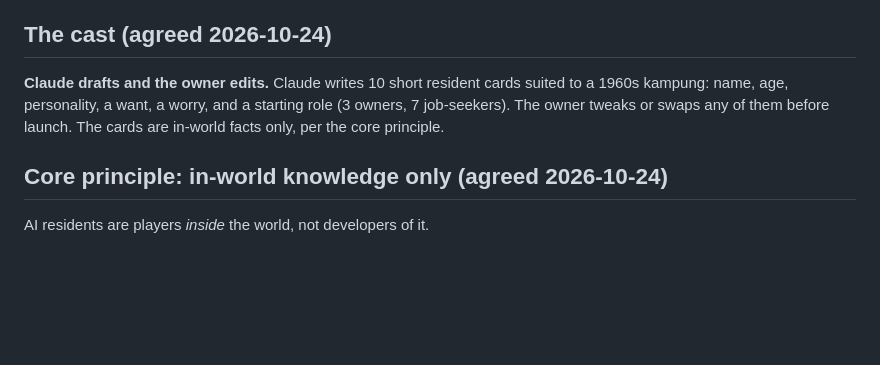
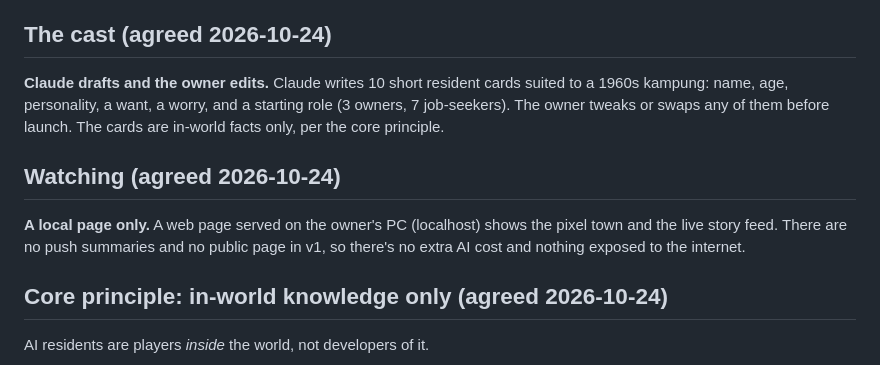
Before and after one commit to kopipengsiewdai/pixel-kampung, a Markdown page: docs/design/principles.md, the part around the change. GitHub-like rendering; blank space fills up the shorter version.

Commit message:
docs: local watch page only
Co-Authored-By: Claude Opus 5.5 <noreply@anthropic.com>

```diff
--- a/docs/design/principles.md
+++ b/docs/design/principles.md
@@ -68,6 +68,13 @@ starting role (3 owners, 7 job-seekers). The owner tweaks or swaps any of
 them before launch. The cards are in-world facts only, per the core
 principle.
 
+## Watching (agreed 2026-10-24)
+
+**A local page only.** A web page served on the owner's PC (localhost)
+shows the pixel town and the live story feed. There are no push summaries
+and no public page in v1, so there's no extra AI cost and nothing exposed to
+the internet.
+
 ## Core principle: in-world knowledge only (agreed 2026-10-24)
 
 AI residents are players *inside* the world, not developers of it.
```
